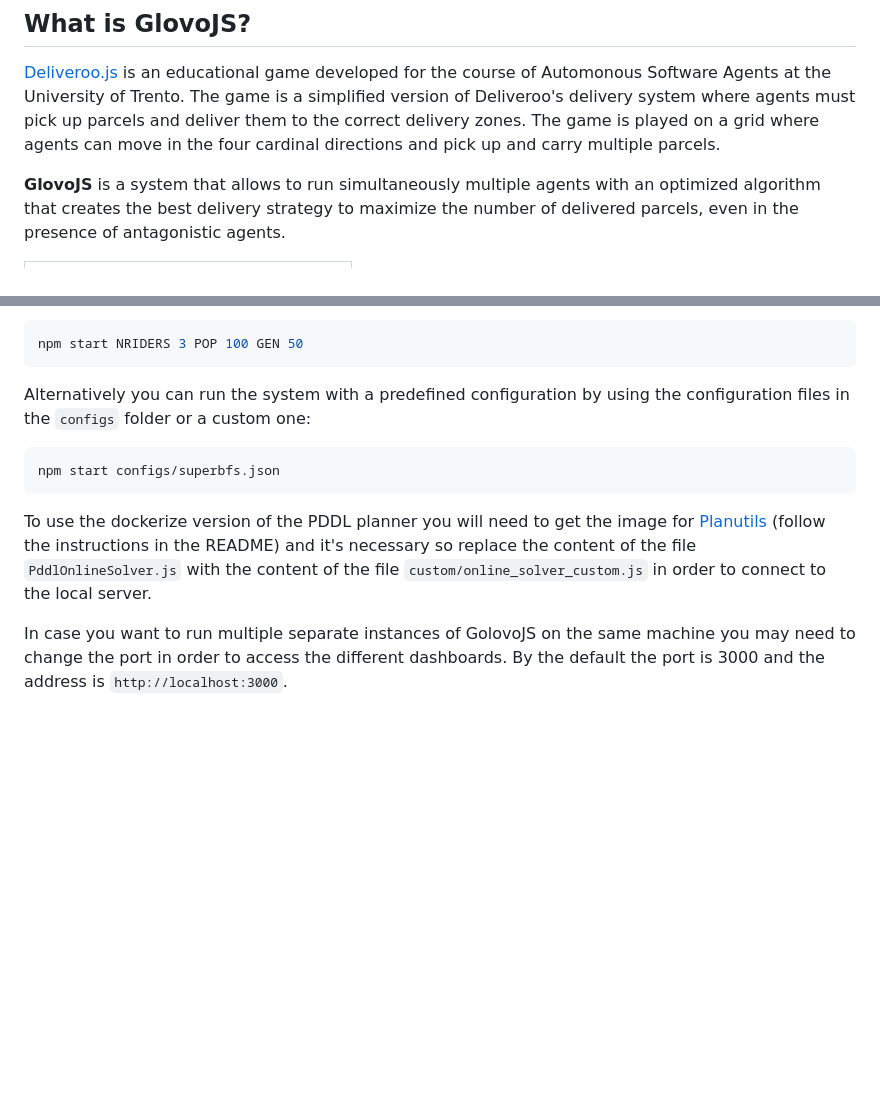
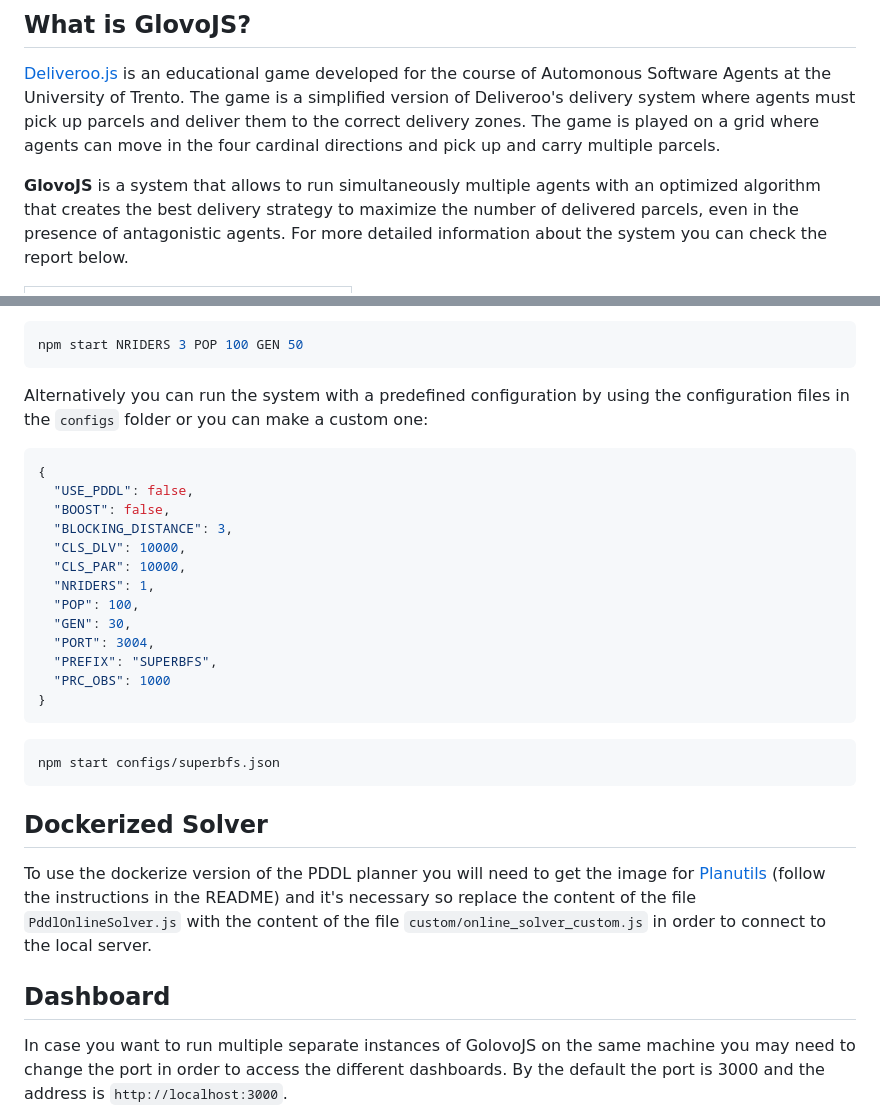
Before and after one commit to lorenzoorsingher/ASA_Glovojs, a Markdown page: README.md, 2 parts joined by grey strips. Drawn GitHub-style; blank space fills up the shorter version.

Commit message:
reformat README

````diff
--- a/README.md
+++ b/README.md
@@ -16,7 +14,7 @@
 
 [Deliveroo.js](https://github.com/unitn-ASA/Deliveroo.js) is an educational game developed for the course of Automonous Software Agents at the University of Trento. The game is a simplified version of Deliveroo's delivery system where agents must pick up parcels and deliver them to the correct delivery zones. The game is played on a grid where agents can move in the four cardinal directions and pick up and carry multiple parcels.
 
-**GlovoJS** is a system that allows to run simultaneously multiple agents with an optimized algorithm that creates the best delivery strategy to maximize the number of delivered parcels, even in the presence of antagonistic agents.
+**GlovoJS** is a system that allows to run simultaneously multiple agents with an optimized algorithm that creates the best delivery strategy to maximize the number of delivered parcels, even in the presence of antagonistic agents. For more detailed information about the system you can check the report below.
 
 | <a href="https://github.com/lorenzoorsingher/ASA_Glovojs/blob/main/ASA_2024___Glovo_JS.pdf"><img src="images/report_front.png" width="300"/></a> |
 | :----------------------------------------------------------------------------------------------------------------------------------------------: |
@@ -112,13 +110,33 @@ You can run the system with the default parameters or you can change them to tes
 npm start NRIDERS 3 POP 100 GEN 50
 ```
 
-Alternatively you can run the system with a predefined configuration by using the configuration files in the `configs` folder or a custom one:
+Alternatively you can run the system with a predefined configuration by using the configuration files in the `configs` folder or you can make a custom one:
+
+```json
+{
+  "USE_PDDL": false,
+  "BOOST": false,
+  "BLOCKING_DISTANCE": 3,
+  "CLS_DLV": 10000,
+  "CLS_PAR": 10000,
+  "NRIDERS": 1,
+  "POP": 100,
+  "GEN": 30,
+  "PORT": 3004,
+  "PREFIX": "SUPERBFS",
+  "PRC_OBS": 1000
+}
+```
 
 ```bash
 npm start configs/superbfs.json
 ```
 
+## Dockerized Solver
+
 To use the dockerize version of the PDDL planner you will need to get the image for [Planutils](https://github.com/AI-Planning/planutils/tree/main/environments/server) (follow the instructions in the README) and it's necessary so replace the content of the file `PddlOnlineSolver.js` with the content of the file `custom/online_solver_custom.js` in order to connect to the local server.
+
+## Dashboard
 
 In case you want to run multiple separate instances of GolovoJS on the same machine you may need to change the port in order to access the different dashboards. By the default the port is 3000 and the address is `http://localhost:3000`.
 
````
Also changed, not shown: other parts of README.md (+0 -2 lines).
